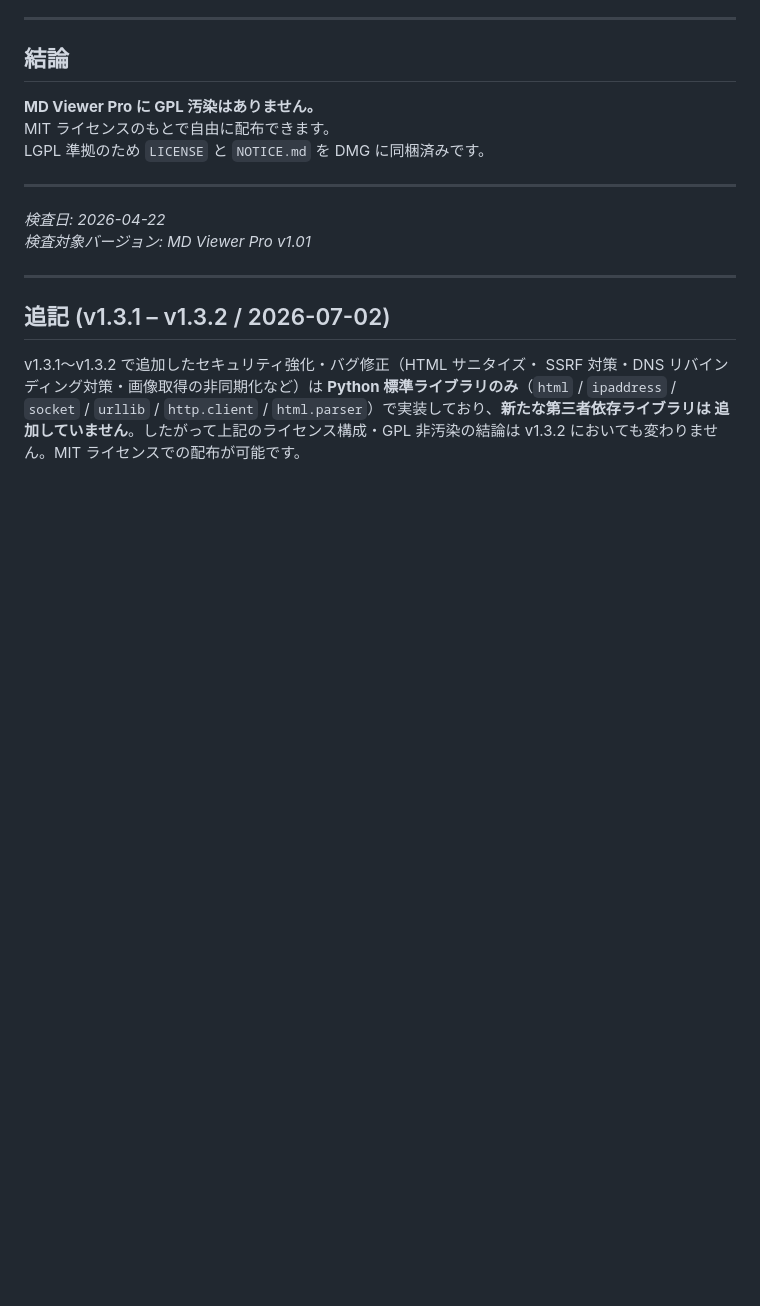
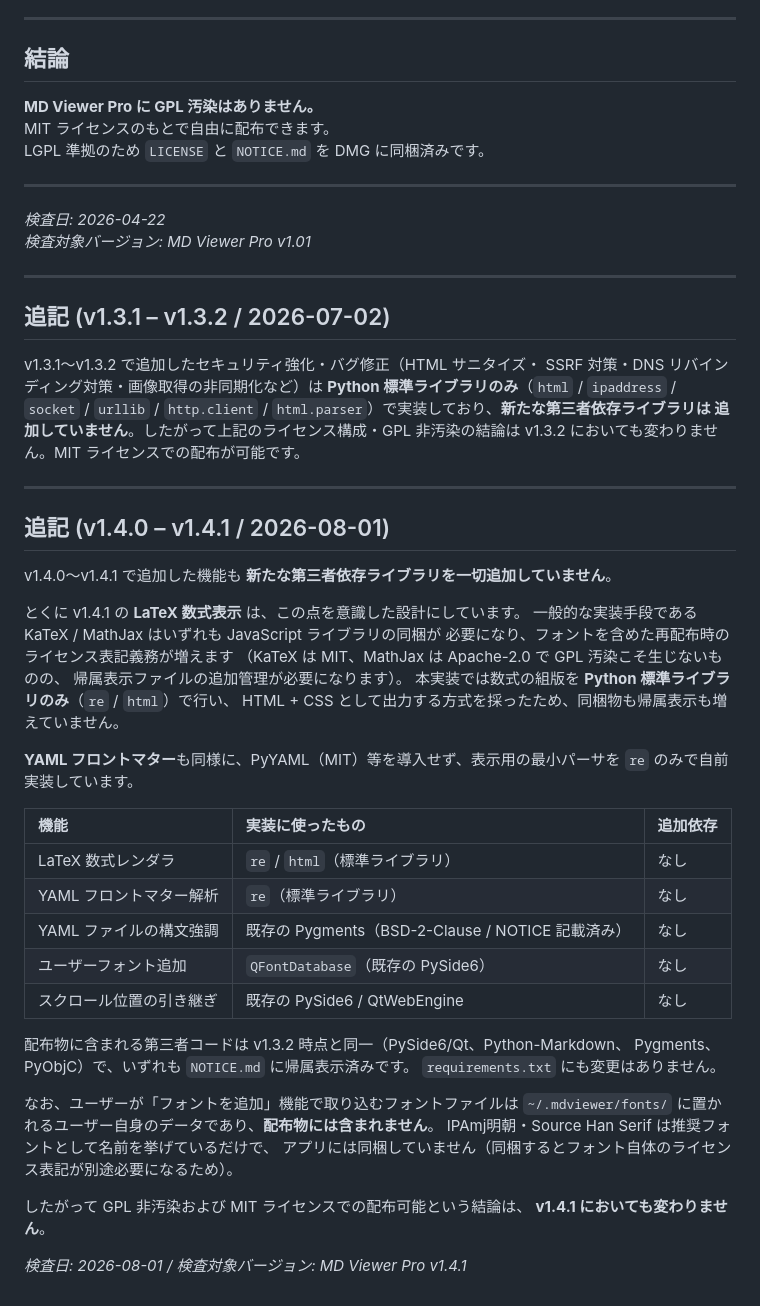
Before and after one commit to oriyu90/MD-Viewer-Pro, a Markdown page: GPL汚染検査レポート.md, the part around the change. Drawn GitHub-style; blank space fills up the shorter version.

Commit message:
docs: GPL汚染検査レポートに v1.4.0–v1.4.1 の追記
v1.4.1 の LaTeX 数式表示・YAML 対応・フォント追加機能が新たな第三者依存を
一切増やしていないことを明記。KaTeX/MathJax や PyYAML を使わず標準ライブラリで
実装した理由（再配布時の帰属表示を増やさないため）も記載した。
推奨フォント(IPAmj明朝/Source Han Serif)は同梱しておらず配布物に含まれない点も明記。

Co-Authored-By: Claude Opus 5 <noreply@anthropic.com>

```diff
--- a/GPL汚染検査レポート.md
+++ b/GPL汚染検査レポート.md
@@ -125,3 +125,42 @@ SSRF 対策・DNS リバインディング対策・画像取得の非同期化
 `http.client` / `html.parser`）で実装しており、**新たな第三者依存ライブラリは
 追加していません**。したがって上記のライセンス構成・GPL 非汚染の結論は
 v1.3.2 においても変わりません。MIT ライセンスでの配布が可能です。
+
+---
+
+## 追記 (v1.4.0 – v1.4.1 / 2026-08-01)
+
+v1.4.0〜v1.4.1 で追加した機能も **新たな第三者依存ライブラリを一切追加していません**。
+
+とくに v1.4.1 の **LaTeX 数式表示** は、この点を意識した設計にしています。
+一般的な実装手段である KaTeX / MathJax はいずれも JavaScript ライブラリの同梱が
+必要になり、フォントを含めた再配布時のライセンス表記義務が増えます
+（KaTeX は MIT、MathJax は Apache-2.0 で GPL 汚染こそ生じないものの、
+帰属表示ファイルの追加管理が必要になります）。
+本実装では数式の組版を **Python 標準ライブラリのみ**（`re` / `html`）で行い、
+HTML + CSS として出力する方式を採ったため、同梱物も帰属表示も増えていません。
+
+**YAML フロントマター**も同様に、PyYAML（MIT）等を導入せず、表示用の最小パーサを
+`re` のみで自前実装しています。
+
+| 機能 | 実装に使ったもの | 追加依存 |
+| :--- | :--- | :--- |
+| LaTeX 数式レンダラ | `re` / `html`（標準ライブラリ） | なし |
+| YAML フロントマター解析 | `re`（標準ライブラリ） | なし |
+| YAML ファイルの構文強調 | 既存の Pygments（BSD-2-Clause / NOTICE 記載済み） | なし |
+| ユーザーフォント追加 | `QFontDatabase`（既存の PySide6） | なし |
+| スクロール位置の引き継ぎ | 既存の PySide6 / QtWebEngine | なし |
+
+配布物に含まれる第三者コードは v1.3.2 時点と同一（PySide6/Qt、Python-Markdown、
+Pygments、PyObjC）で、いずれも `NOTICE.md` に帰属表示済みです。
+`requirements.txt` にも変更はありません。
+
+なお、ユーザーが「フォントを追加」機能で取り込むフォントファイルは
+`~/.mdviewer/fonts/` に置かれるユーザー自身のデータであり、**配布物には含まれません**。
+IPAmj明朝・Source Han Serif は推奨フォントとして名前を挙げているだけで、
+アプリには同梱していません（同梱するとフォント自体のライセンス表記が別途必要になるため）。
+
+したがって GPL 非汚染および MIT ライセンスでの配布可能という結論は、
+**v1.4.1 においても変わりません**。
+
+*検査日: 2026-08-01 / 検査対象バージョン: MD Viewer Pro v1.4.1*
```
